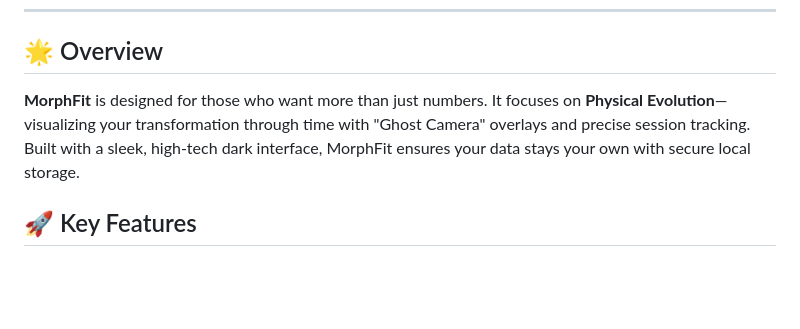
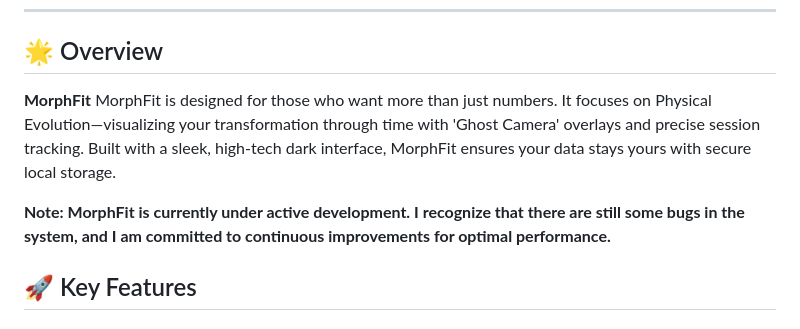
Before and after one commit to hishamsam/morphfit-fitness-exercise-app, a Markdown page: README.md, the part around the change. GitHub-like rendering; blank space fills up the shorter version.

```diff
--- a/README.md
+++ b/README.md
@@ -13,7 +13,9 @@
 
 ## 🌟 Overview
 
-**MorphFit** is designed for those who want more than just numbers. It focuses on **Physical Evolution**—visualizing your transformation through time with "Ghost Camera" overlays and precise session tracking. Built with a sleek, high-tech dark interface, MorphFit ensures your data stays your own with secure local storage.
+**MorphFit** MorphFit is designed for those who want more than just numbers. It focuses on Physical Evolution—visualizing your transformation through time with 'Ghost Camera' overlays and precise session tracking. Built with a sleek, high-tech dark interface, MorphFit ensures your data stays yours with secure local storage.
+
+**Note: MorphFit is currently under active development. I recognize that there are still some bugs in the system, and I am committed to continuous improvements for optimal performance.**
 
 ## 🚀 Key Features
 
```
